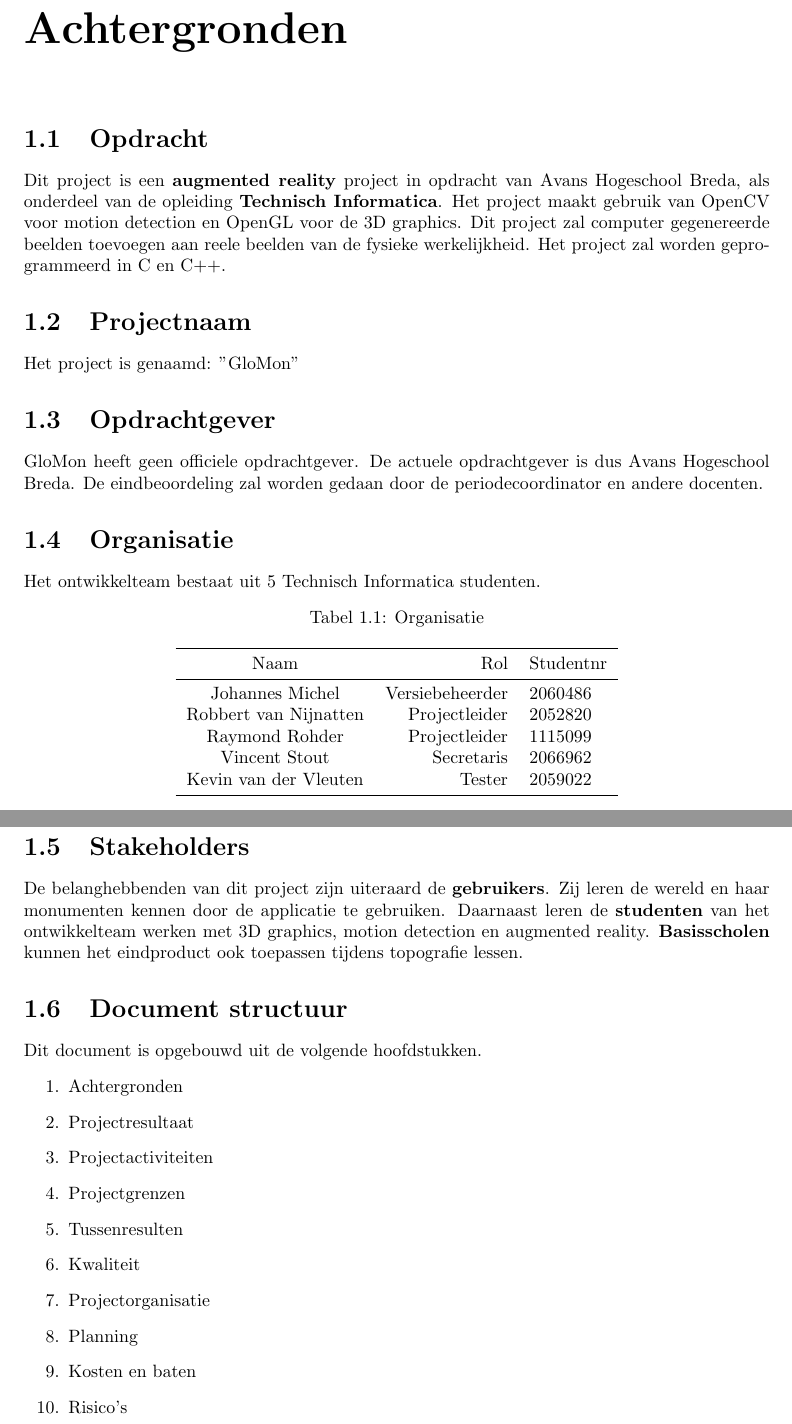
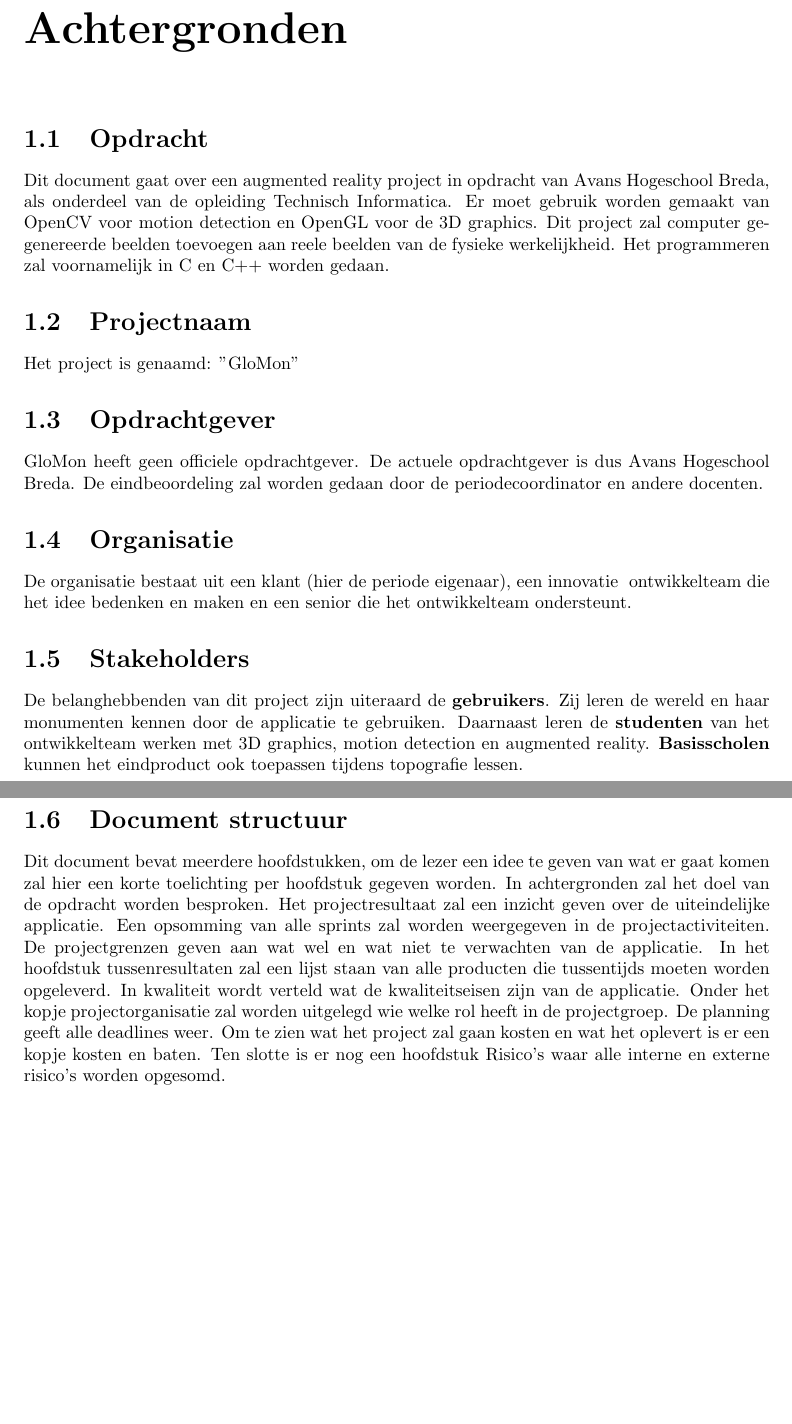
Before and after one commit to impjmichel/AugmentedReality, a LaTeX document (documents/plan_van_aanpak/master.tex, which reads documents/plan_van_aanpak/docs/achtergronden.tex): two parts of pages 3 and 4 of 16, joined at a grey line, cut so that both start at the same text, the shorter picture padded with empty space. Compiled offline with pdfLaTeX.

Commit message:
pva achtergronden update

```diff
--- a/documents/plan_van_aanpak/docs/achtergronden.tex
+++ b/documents/plan_van_aanpak/docs/achtergronden.tex
@@ -4,7 +4,7 @@
 
 \section{Opdracht} \label{sec:opdracht}
 
-Dit project is een \textbf{augmented reality} project in opdracht van Avans Hogeschool Breda, als onderdeel van de opleiding \textbf{Technisch Informatica}. Het project maakt gebruik van OpenCV voor motion detection en OpenGL voor de 3D graphics. Dit project zal computer gegenereerde beelden toevoegen aan reele beelden van de fysieke werkelijkheid. Het project zal worden geprogrammeerd in C en C++.
+Dit document gaat over een augmented reality project in opdracht van Avans Hogeschool Breda, als onderdeel van de opleiding Technisch Informatica. Er moet gebruik worden gemaakt van OpenCV voor motion detection en OpenGL voor de 3D graphics. Dit project zal computer gegenereerde beelden toevoegen aan reele beelden van de fysieke werkelijkheid. Het programmeren zal voornamelijk in C en C++ worden gedaan.
 
 \section{Projectnaam} \label{sec:projectnaam}
 Het project is genaamd: "\projectname"
@@ -13,38 +13,10 @@ Het project is genaamd: "\projectname"
 GloMon heeft geen officiele opdrachtgever. De actuele opdrachtgever is dus Avans Hogeschool Breda. De eindbeoordeling zal worden gedaan door de periodecoordinator en andere docenten.
 
 \section{Organisatie} \label{sec:organisatie}
-Het ontwikkelteam bestaat uit 5 Technisch Informatica studenten.
-\begin{table}[h]
-  \centering
-  \caption{Organisatie}
-  \label{tb:table}
-  \begin{tabular}{crl}
-    \toprule
-    Naam     		& Rol			& Studentnr\\
-    \midrule
-    Johannes Michel	& Versiebeheerder		& 2060486\\
-    Robbert van Nijnatten	& Projectleider	& 2052820\\
-    Raymond Rohder	& Projectleider	& 1115099\\
-    Vincent Stout	& Secretaris	& 2066962\\
-    Kevin van der Vleuten	& Tester	& 2059022\\
-    \bottomrule
-  \end{tabular}
-\end{table}
+De organisatie bestaat uit een klant (hier de periode eigenaar), een innovatie & ontwikkelteam die het idee bedenken en maken en een senior die het ontwikkelteam ondersteunt.
 
 \section{Stakeholders} \label{sec:stakeholders}
 De belanghebbenden van dit project zijn uiteraard de \textbf{gebruikers}. Zij leren de wereld en haar monumenten kennen door de applicatie te gebruiken. Daarnaast leren de \textbf{studenten} van het ontwikkelteam werken met 3D graphics, motion detection en augmented reality. \textbf{Basisscholen} kunnen het eindproduct ook toepassen tijdens topografie lessen.
 
 \section{Document structuur} \label{sec:structure}
-Dit document is opgebouwd uit de volgende hoofdstukken.
-\begin{enumerate}
-	\item \nameref{cha:achtergrond}
-	\item Projectresultaat
-	\item Projectactiviteiten
-	\item Projectgrenzen
-	\item Tussenresulten
-	\item Kwaliteit
-	\item Projectorganisatie
-	\item Planning
-	\item Kosten en baten
-	\item Risico's
-\end{enumerate}
+Dit document bevat meerdere hoofdstukken, om de lezer een idee te geven van wat er gaat komen zal hier een korte toelichting per hoofdstuk gegeven worden. In achtergronden zal het doel van de opdracht worden besproken. Het projectresultaat zal een inzicht geven over de uiteindelijke applicatie. Een opsomming van alle sprints zal worden weergegeven in de projectactiviteiten. De projectgrenzen geven aan wat wel en wat niet te verwachten van de applicatie. In het hoofdstuk tussenresultaten zal een lijst staan van alle producten die tussentijds moeten worden opgeleverd. In kwaliteit wordt verteld wat de kwaliteitseisen zijn van de applicatie. Onder het kopje projectorganisatie zal worden uitgelegd wie welke rol heeft in de projectgroep. De planning geeft alle deadlines weer. Om te zien wat het project zal gaan kosten en wat het oplevert is er een kopje kosten en baten. Ten slotte is er nog een hoofdstuk Risico's waar alle interne en externe risico's worden opgesomd.
```
